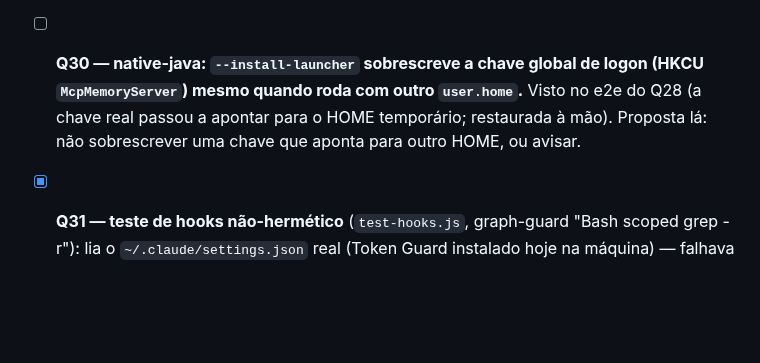
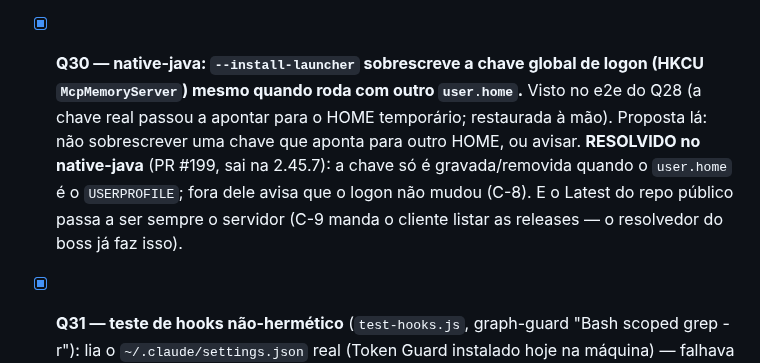
Before and after one commit to AllanSantos-DV/claude-code-plugins, a Markdown page: claude-code-boss/docs/BACKLOG.md, the part around the change. GitHub-like rendering; blank space fills up the shorter version.

Commit message:
docs(claude-code-boss): backlog — Q30 resolved in native-java (launcher registry, C-8/C-9)

```diff
--- a/claude-code-boss/docs/BACKLOG.md
+++ b/claude-code-boss/docs/BACKLOG.md
@@ -892,9 +892,12 @@ Além disso, todas as sessões perdiam o stream SSE a cada ~6 min.
   o inicializador devolveu o servidor 2.45.5 em 2 s (`spawned:false`).
 - [x] **Q29 — GATE DE RELEASE: a próxima versão do boss só sai com o servidor 2.45.5 público.** A release
   pública mais nova é 2.45.4 (sem `--install-launcher`); até lá a ativação local falha com o motivo claro.
-- [ ] **Q30 — native-java: `--install-launcher` sobrescreve a chave global de logon (HKCU `McpMemoryServer`)
+- [x] **Q30 — native-java: `--install-launcher` sobrescreve a chave global de logon (HKCU `McpMemoryServer`)
   mesmo quando roda com outro `user.home`.** Visto no e2e do Q28 (a chave real passou a apontar para o HOME
   temporário; restaurada à mão). Proposta lá: não sobrescrever uma chave que aponta para outro HOME, ou avisar.
+  **RESOLVIDO no native-java** (PR #199, sai na 2.45.7): a chave só é gravada/removida quando o `user.home` é o
+  `USERPROFILE`; fora dele avisa que o logon não mudou (C-8). E o Latest do repo público passa a ser sempre o
+  servidor (C-9 manda o cliente listar as releases — o resolvedor do boss já faz isso).
 - [x] **Q31 — teste de hooks não-hermético** (`test-hooks.js`, graph-guard "Bash scoped grep -r"): lia o
   `~/.claude/settings.json` real (Token Guard instalado hoje na máquina) — falhava inclusive no develop limpo.
   **Corrigido**: HOME do teste = a pasta temporária que contém o cwd.
```
